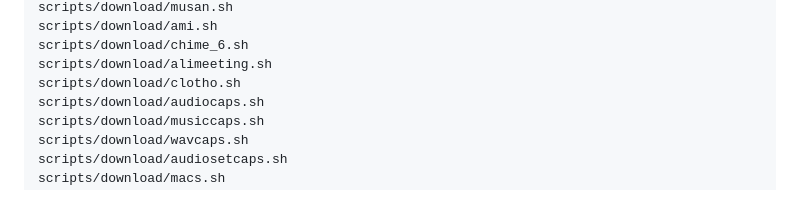
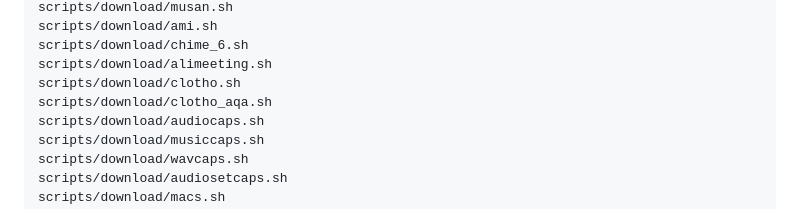
Before and after one commit to kennethli319/audio-benchmark-index, a Markdown page: scripts/download/README.md, the part around the change. GitHub-like rendering.

Commit message:
Document ClothoAQA CLI helper

```diff
--- a/scripts/download/README.md
+++ b/scripts/download/README.md
@@ -128,6 +128,7 @@ scripts/download/ami.sh
 scripts/download/chime_6.sh
 scripts/download/alimeeting.sh
 scripts/download/clotho.sh
+scripts/download/clotho_aqa.sh
 scripts/download/audiocaps.sh
 scripts/download/musiccaps.sh
 scripts/download/wavcaps.sh
```
